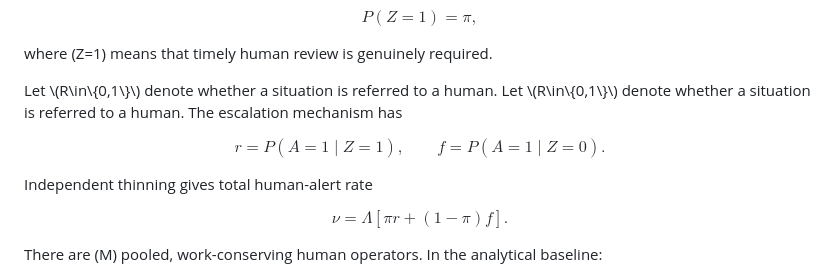
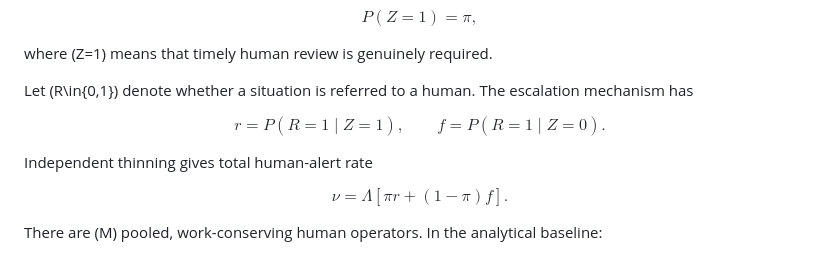
Before and after one commit to floriancafiero/laws_icra, a Markdown page: MODEL.md, the part around the change. GitHub-like rendering.

Commit message:
Fix referral notation in formal model

```diff
--- a/MODEL.md
+++ b/MODEL.md
@@ -16,11 +16,11 @@ $$
 
 where \(Z=1\) means that timely human review is genuinely required.
 
-Let \\(R\\in\\{0,1\\}\\) denote whether a situation is referred to a human. Let \\(R\\in\\{0,1\\}\\) denote whether a situation is referred to a human. The escalation mechanism has
+Let \(R\in\{0,1\}\) denote whether a situation is referred to a human. The escalation mechanism has
 
 $$
-r=P(A=1\mid Z=1),\qquad
-f=P(A=1\mid Z=0).
+r=P(R=1\mid Z=1),\qquad
+f=P(R=1\mid Z=0).
 $$
 
 Independent thinning gives total human-alert rate
```
